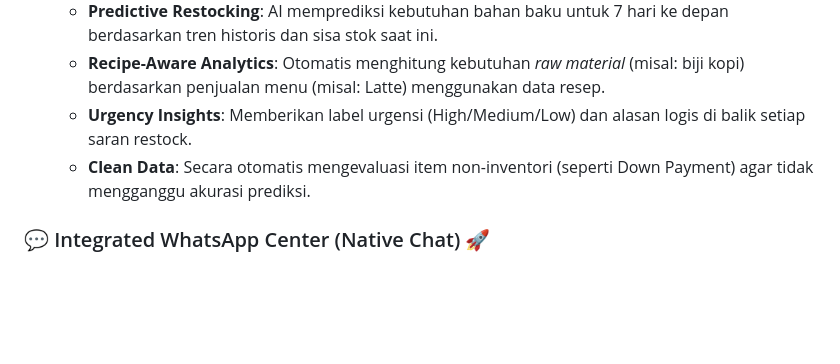
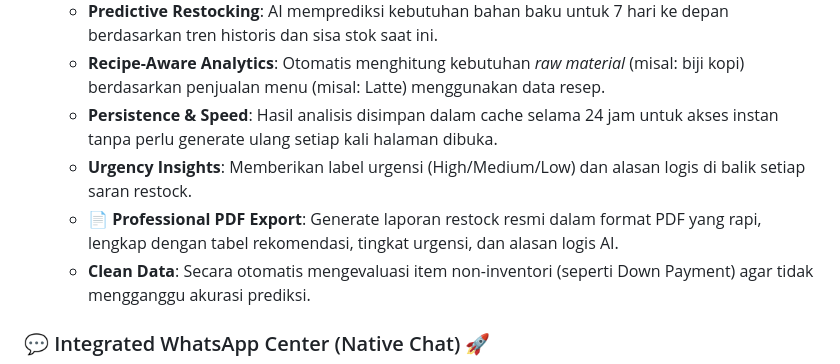
Before and after one commit to evanabaddon/resto-pos-filament, a Markdown page: README.md, the part around the change. Rendered like a GitHub page; blank space fills up the shorter version.

```diff
--- a/README.md
+++ b/README.md
@@ -90,7 +90,9 @@ Membawa operasional restoran ke level otonom dengan integrasi LLM tercanggih unt
 - **📉 Smart Inventory Forecasting (AI Restock) [PRO] [READY]**:
     - **Predictive Restocking**: AI memprediksi kebutuhan bahan baku untuk 7 hari ke depan berdasarkan tren historis dan sisa stok saat ini.
     - **Recipe-Aware Analytics**: Otomatis menghitung kebutuhan *raw material* (misal: biji kopi) berdasarkan penjualan menu (misal: Latte) menggunakan data resep.
+    - **Persistence & Speed**: Hasil analisis disimpan dalam cache selama 24 jam untuk akses instan tanpa perlu generate ulang setiap kali halaman dibuka.
     - **Urgency Insights**: Memberikan label urgensi (High/Medium/Low) dan alasan logis di balik setiap saran restock.
+    - **📄 Professional PDF Export**: Generate laporan restock resmi dalam format PDF yang rapi, lengkap dengan tabel rekomendasi, tingkat urgensi, dan alasan logis AI.
     - **Clean Data**: Secara otomatis mengevaluasi item non-inventori (seperti Down Payment) agar tidak mengganggu akurasi prediksi.
 
 ### 💬 Integrated WhatsApp Center (Native Chat) 🚀
```
